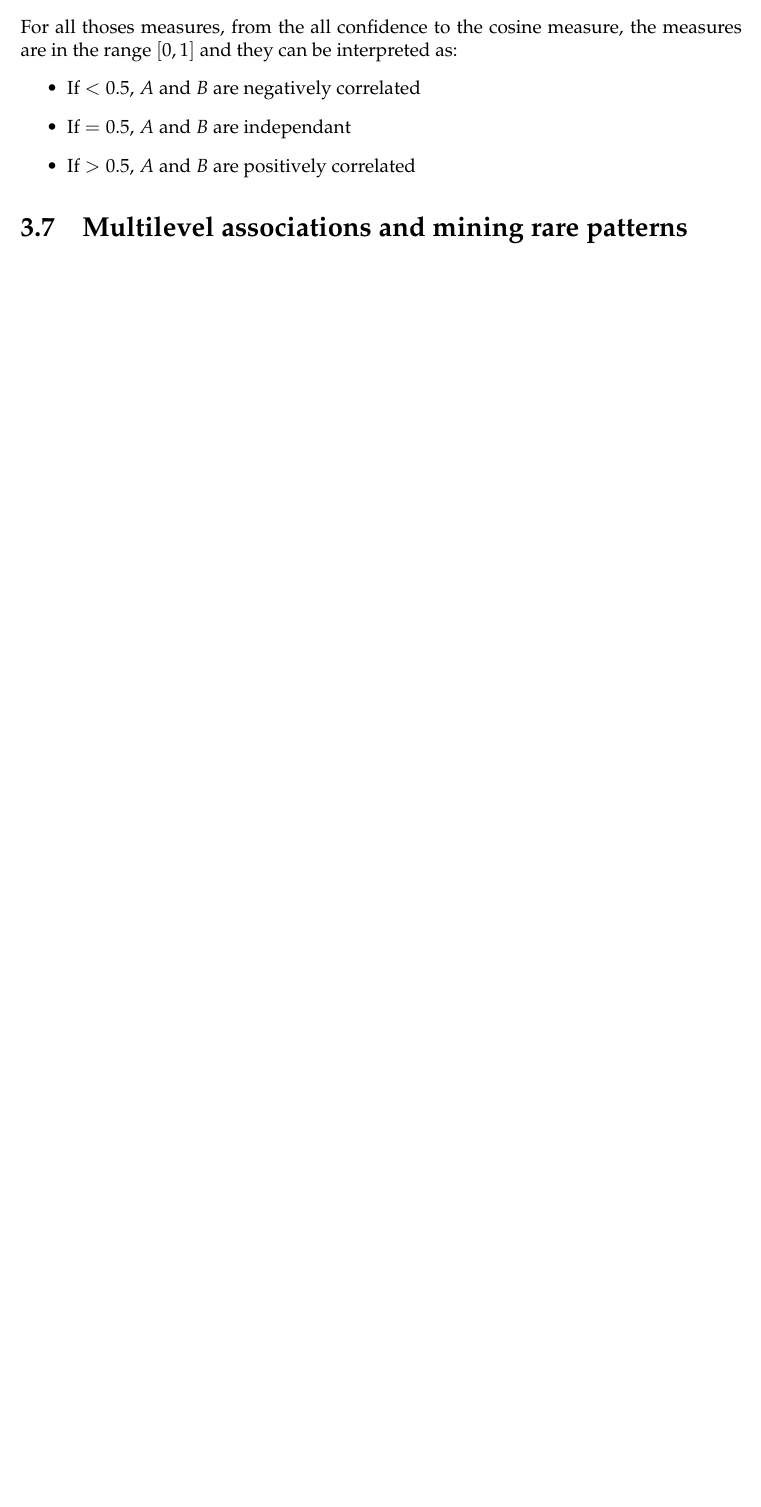
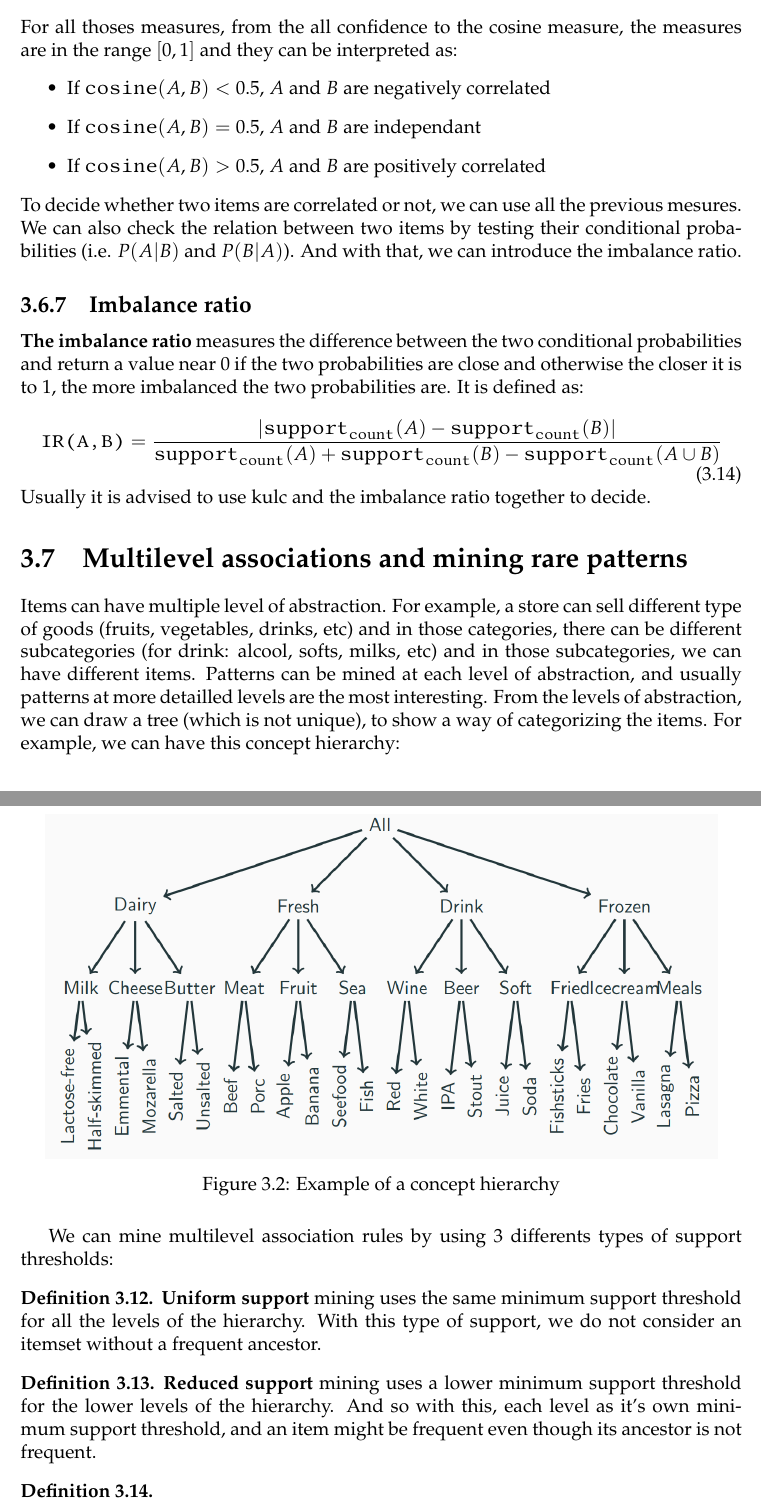
Before and after one commit to SimonDesmidt/Syntheses, a LaTeX thesis (LINFO2364/LINFO2364.tex): part of page 16 of 16 before the commit and two parts of pages 16 and 17 of 17 after it, the two joined at a grey line, cut so that both start at the same text, the shorter picture padded with empty space. Compiled offline with pdfLaTeX.

Commit message:
LINFO2365 suite CM3

```diff
--- a/LINFO2364/LINFO2364.tex
+++ b/LINFO2364/LINFO2364.tex
@@ -558,9 +558,33 @@ And here is an example of the $\chi^2$, for different confidence values of the p
 \end{equation}
 For all thoses measures, from the all confidence to the cosine measure, the measures are in the range $[0,1]$ and they can be interpreted as:
 \begin{itemize}
-    \item If $< 0.5$, $A$ and $B$ are negatively correlated
-    \item If $= 0.5$, $A$ and $B$ are independant
-    \item If $> 0.5$, $A$ and $B$ are positively correlated
+    \item If $\texttt{cosine}(A,B) < 0.5$, $A$ and $B$ are negatively correlated
+    \item If $\texttt{cosine}(A,B) = 0.5$, $A$ and $B$ are independant
+    \item If $\texttt{cosine}(A,B)> 0.5$, $A$ and $B$ are positively correlated
 \end{itemize}
+To decide whether two items are correlated or not, we can use all the previous mesures. We can also check the relation between two items by testing their conditional probabilities (i.e. $P(A|B)$ and $P(B|A)$). And with that, we can introduce the imbalance ratio.
+\subsection{Imbalance ratio}
+\textbf{The imbalance ratio} measures the difference between the two conditional probabilities and return a value near 0 if the two probabilities are close and otherwise the closer it is to 1, the more imbalanced the two probabilities are. It is defined as:
+\begin{equation}
+    \texttt{IR(A,B)} = \frac{|\texttt{support}_\texttt{count}(A) - \texttt{support}_\texttt{count} (B) |}{\texttt{support}_\texttt{count}(A) + \texttt{support}_\texttt{count}(B) - \texttt{support}_\texttt{count}(A \cup B)}
+\end{equation}
+Usually it is advised to use kulc and the imbalance ratio together to decide.
 \section{Multilevel associations and mining rare patterns}
+Items can have multiple level of abstraction. For example, a store can sell different type of goods (fruits, vegetables, drinks, etc) and in those categories, there can be different subcategories (for drink: alcool, softs, milks, etc) and in those subcategories, we can have different items. Patterns can be mined at each level of abstraction, and usually patterns at more detailled levels are the most interesting. From the levels of abstraction, we can draw a tree (which is not unique), to show a way of categorizing the items. For example, we can have this concept hierarchy:
+\begin{figure}[H]
+    \centering
+    \includegraphics[scale=0.33]{img/hierarchy.png}
+    \caption{Example of a concept hierarchy}
+\end{figure}
+We can mine multilevel association rules by using 3 differents types of support thresholds:
+\begin{definition}
+    \textbf{Uniform support} mining uses the same minimum support threshold for all the levels of the hierarchy. With this type of support, we do not consider an itemset without a frequent ancestor.
+    % If itemset i is frequent at level k, itemsets composed of subconsept are candidate for layer k + 1
+\end{definition}
+\begin{definition}
+    \textbf{Reduced support} mining uses a lower minimum support threshold for the lower levels of the hierarchy. And so with this, each level as it's own minimum support threshold, and an item might be frequent even though its ancestor is not frequent.
+\end{definition}
+\begin{definition}
+
+\end{definition}
 \end{document}
```
Also changed, not shown: LINFO2364/LINFO2364.pdf, LINFO2364/img/hierarchy.png (added).
